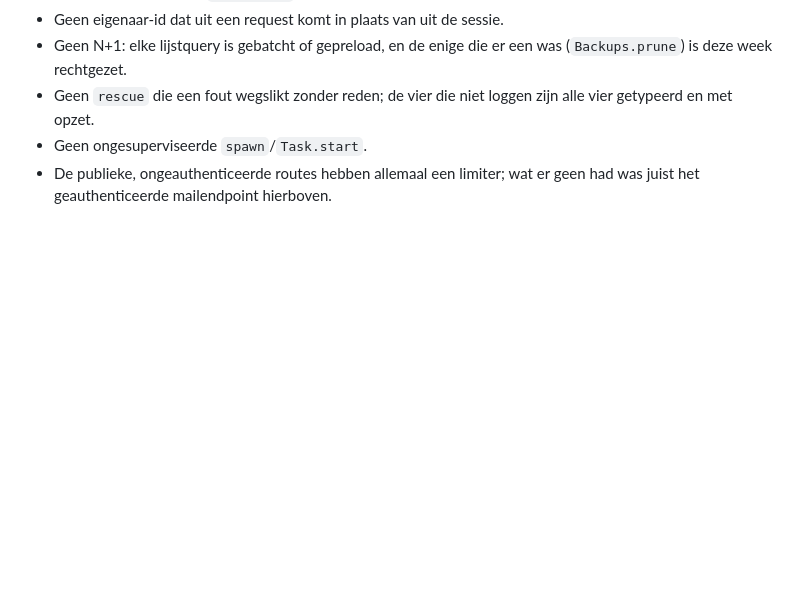
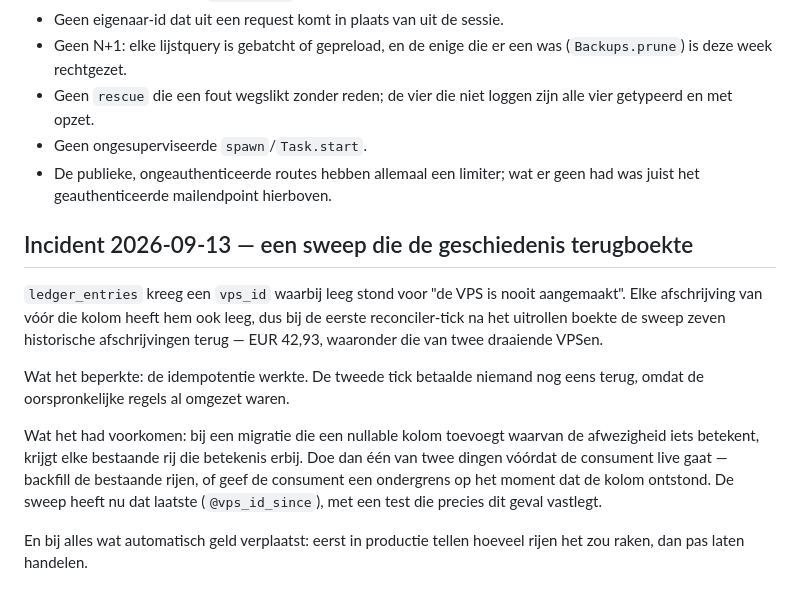
Before and after one commit to Bunk-Hosting/bunk-fleet, a Markdown page: docs/quality-review.md, the part around the change. GitHub-like rendering; blank space fills up the shorter version.

```diff
--- a/docs/quality-review.md
+++ b/docs/quality-review.md
@@ -255,3 +255,24 @@ een lange sessie.
 - Geen ongesuperviseerde `spawn`/`Task.start`.
 - De publieke, ongeauthenticeerde routes hebben allemaal een limiter; wat er geen
   had was juist het geauthenticeerde mailendpoint hierboven.
+
+
+## Incident 2026-09-13 — een sweep die de geschiedenis terugboekte
+
+`ledger_entries` kreeg een `vps_id` waarbij leeg stond voor "de VPS is nooit
+aangemaakt". Elke afschrijving van vóór die kolom heeft hem ook leeg, dus bij de
+eerste reconciler-tick na het uitrollen boekte de sweep zeven historische
+afschrijvingen terug — EUR 42,93, waaronder die van twee draaiende VPSen.
+
+Wat het beperkte: de idempotentie werkte. De tweede tick betaalde niemand nog
+eens terug, omdat de oorspronkelijke regels al omgezet waren.
+
+Wat het had voorkomen: bij een migratie die een nullable kolom toevoegt waarvan
+de afwezigheid iets betekent, krijgt elke bestaande rij die betekenis erbij. Doe
+dan één van twee dingen vóórdat de consument live gaat — backfill de bestaande
+rijen, of geef de consument een ondergrens op het moment dat de kolom ontstond.
+De sweep heeft nu dat laatste (`@vps_id_since`), met een test die precies dit
+geval vastlegt.
+
+En bij alles wat automatisch geld verplaatst: eerst in productie tellen hoeveel
+rijen het zou raken, dan pas laten handelen.
```
